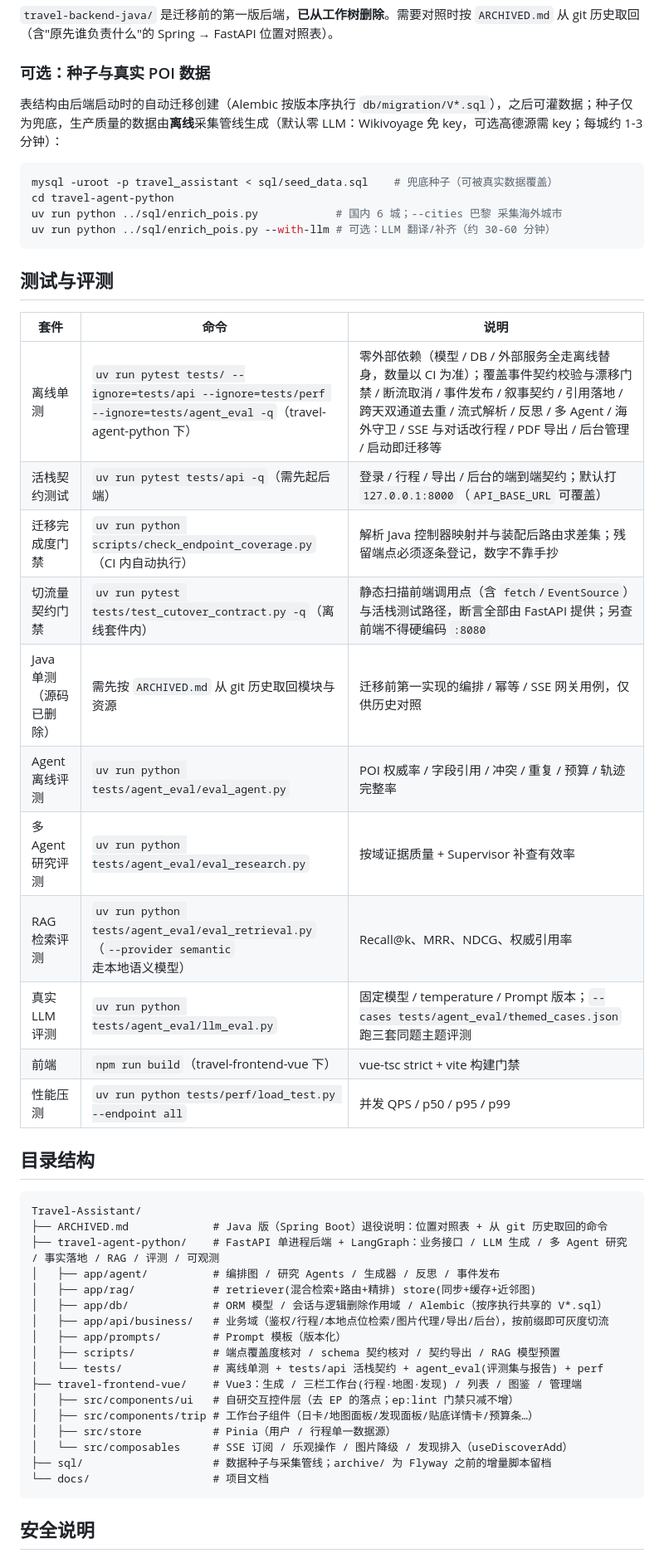
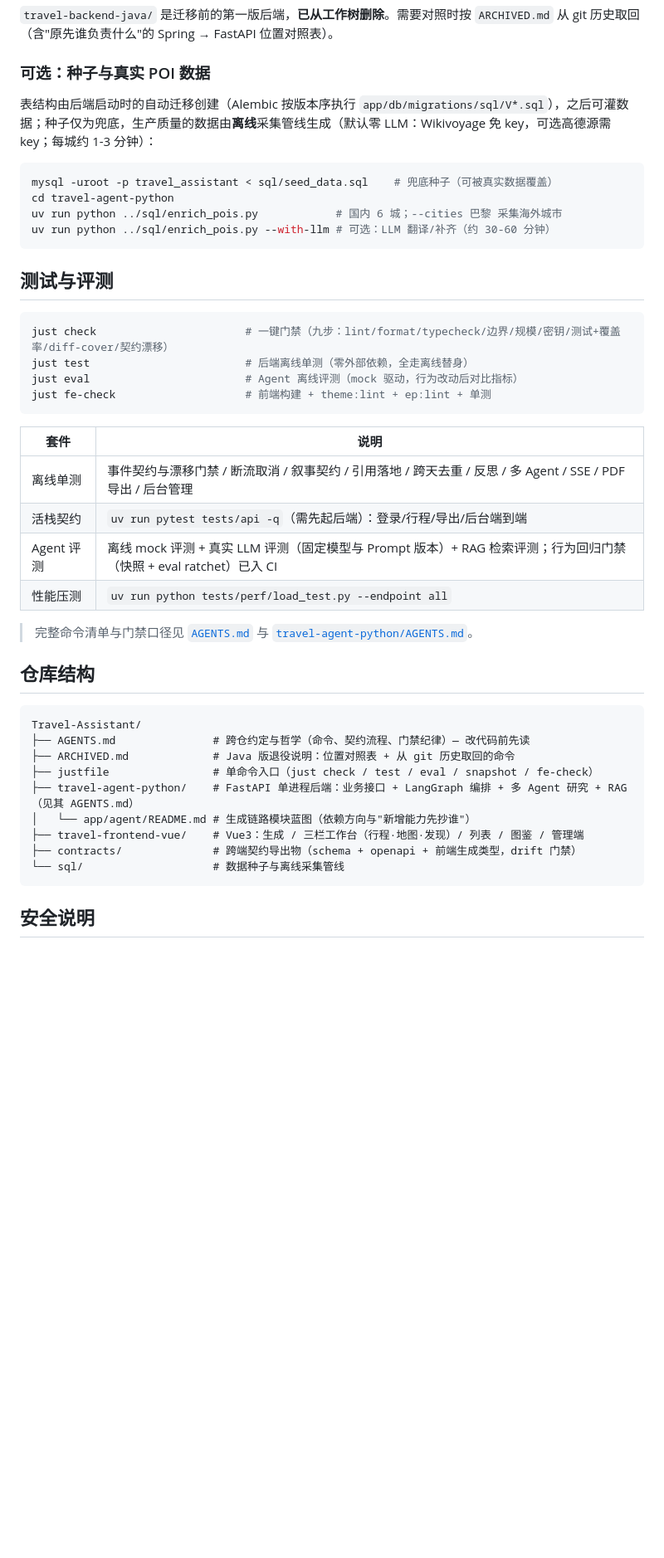
Before and after one commit to wabcyyyy/Travel-Assistant, a Markdown page: README.md, the part around one of its changes. Shown at 83% size. Drawn GitHub-style; blank space fills up the shorter version.

Commit message:
docs: restructure project documentation
G-3.7：README 瘦身 + 内部文档拆分。
- README「功能特性」15 条超长（部分单条 200+ 字）压成 8 条短句——定位与
  承诺留在首页，实现细节本就在各层 AGENTS.md 与代码 docstring 里；
- 「测试与评测」10 行表压成 4 行 + just 命令 + 指向两份 AGENTS.md
  （避免 README 里维护一份必然漂移的门禁清单）；
- 「目录结构」20 行注释树压成 8 行，改为指向 AGENTS.md / 模块蓝图
  （新增 README.md 不存在于树里是刻意的：docs/ 被 .gitignore 有意排除，
  对外门面不该指向不入库的路径）；
- docs/项目介绍.md（单文件 1058 行 / 69KB）拆为 docs/项目介绍/ 四篇
  （定位与亮点 / 架构与工程化 / 数据与运维 / 问答与局限）+ README.md 索引；
  索引页顶部注明「docs/ 是本地内部文档，不入库」，避免后来者误以为它是对外说明。
注：docs/ 自 G-0.1 起就是「内部工作文档，本地保留」口径（.gitignore 有注释），
因此本卡的可交付部分落在 README（对外）与本地结构（可读性）。

````diff
--- a/README.md
+++ b/README.md
@@ -93,7 +88,7 @@ npm run dev                 # http://localhost:5173（/api 代理到 :8000）
 
 ### 可选：种子与真实 POI 数据
 
-表结构由后端启动时的自动迁移创建（Alembic 按版本序执行 `db/migration/V*.sql`），之后可灌数据；种子仅为兜底，生产质量的数据由**离线**采集管线生成（默认零 LLM：Wikivoyage 免 key，可选高德源需 key；每城约 1-3 分钟）：
+表结构由后端启动时的自动迁移创建（Alembic 按版本序执行 `app/db/migrations/sql/V*.sql`），之后可灌数据；种子仅为兜底，生产质量的数据由**离线**采集管线生成（默认零 LLM：Wikivoyage 免 key，可选高德源需 key；每城约 1-3 分钟）：
 
 ```bash
 mysql -uroot -p travel_assistant < sql/seed_data.sql    # 兜底种子（可被真实数据覆盖）
@@ -104,40 +99,34 @@ uv run python ../sql/enrich_pois.py --with-llm # 可选：LLM 翻译/补齐（
 
 ## 测试与评测
 
-| 套件 | 命令 | 说明 |
-| --- | --- | --- |
-| 离线单测 | `uv run pytest tests/ --ignore=tests/api --ignore=tests/perf --ignore=tests/agent_eval -q`（travel-agent-python 下） | 零外部依赖（模型 / DB / 外部服务全走离线替身，数量以 CI 为准）；覆盖事件契约校验与漂移门禁 / 断流取消 / 事件发布 / 叙事契约 / 引用落地 / 跨天双通道去重 / 流式解析 / 反思 / 多 Agent / 海外守卫 / SSE 与对话改行程 / PDF 导出 / 后台管理 / 启动即迁移等 |
-| 活栈契约测试 | `uv run pytest tests/api -q`（需先起后端） | 登录 / 行程 / 导出 / 后台的端到端契约；默认打 `127.0.0.1:8000`（`API_BASE_URL` 可覆盖） |
-| 迁移完成度门禁 | `uv run python scripts/check_endpoint_coverage.py`（CI 内自动执行） | 解析 Java 控制器映射并与装配后路由求差集；残留端点必须逐条登记，数字不靠手抄 |
-| 切流量契约门禁 | `uv run pytest tests/test_cutover_contract.py -q`（离线套件内） | 静态扫描前端调用点（含 `fetch`/`EventSource`）与活栈测试路径，断言全部由 FastAPI 提供；另查前端不得硬编码 `:8080` |
-| Java 单测（源码已删除） | 需先按 `ARCHIVED.md` 从 git 历史取回模块与资源 | 迁移前第一实现的编排 / 幂等 / SSE 网关用例，仅供历史对照 |
-| Agent 离线评测 | `uv run python tests/agent_eval/eval_agent.py` | POI 权威率 / 字段引用 / 冲突 / 重复 / 预算 / 轨迹完整率 |
-| 多 Agent 研究评测 | `uv run python tests/agent_eval/eval_research.py` | 按域证据质量 + Supervisor 补查有效率 |
-| RAG 检索评测 | `uv run python tests/agent_eval/eval_retrieval.py`（`--provider semantic` 走本地语义模型） | Recall@k、MRR、NDCG、权威引用率 |
-| 真实 LLM 评测 | `uv run python tests/agent_eval/llm_eval.py` | 固定模型 / temperature / Prompt 版本；`--cases tests/agent_eval/themed_cases.json` 跑三套同题主题评测 |
-| 前端 | `npm run build`（travel-frontend-vue 下） | vue-tsc strict + vite 构建门禁 |
-| 性能压测 | `uv run python tests/perf/load_test.py --endpoint all` | 并发 QPS / p50 / p95 / p99 |
+```bash
+just check                       # 一键门禁（九步：lint/format/typecheck/边界/规模/密钥/测试+覆盖率/diff-cover/契约漂移）
+just test                        # 后端离线单测（零外部依赖，全走离线替身）
+just eval                        # Agent 离线评测（mock 驱动，行为改动后对比指标）
+just fe-check                    # 前端构建 + theme:lint + ep:lint + 单测
+```
 
-## 目录结构
+| 套件 | 说明 |
+| --- | --- |
+| 离线单测 | 事件契约与漂移门禁 / 断流取消 / 叙事契约 / 引用落地 / 跨天去重 / 反思 / 多 Agent / SSE / PDF 导出 / 后台管理 |
+| 活栈契约 | `uv run pytest tests/api -q`（需先起后端）：登录/行程/导出/后台端到端 |
+| Agent 评测 | 离线 mock 评测 + 真实 LLM 评测（固定模型与 Prompt 版本）+ RAG 检索评测；行为回归门禁（快照 + eval ratchet）已入 CI |
+| 性能压测 | `uv run python tests/perf/load_test.py --endpoint all` |
+
+> 完整命令清单与门禁口径见 [`AGENTS.md`](AGENTS.md) 与 [`travel-agent-python/AGENTS.md`](travel-agent-python/AGENTS.md)。
+
+## 仓库结构
 
 ```
 Travel-Assistant/
-├── ARCHIVED.md             # Java 版（Spring Boot）退役说明：位置对照表 + 从 git 历史取回的命令
-├── travel-agent-python/    # FastAPI 单进程后端 + LangGraph：业务接口 / LLM 生成 / 多 Agent 研究 / 事实落地 / RAG / 评测 / 可观测
-│   ├── app/agent/          # 编排图 / 研究 Agents / 生成器 / 反思 / 事件发布
-│   ├── app/rag/            # retriever(混合检索+路由+精排) store(同步+缓存+近邻图)
-│   ├── app/db/             # ORM 模型 / 会话与逻辑删除作用域 / Alembic（按序执行共享的 V*.sql）
-│   ├── app/api/business/   # 业务域（鉴权/行程/本地点位检索/图片代理/导出/后台），按前缀即可灰度切流
-│   ├── app/prompts/        # Prompt 模板（版本化）
-│   ├── scripts/            # 端点覆盖度核对 / schema 契约核对 / 契约导出 / RAG 模型预置
-│   └── tests/              # 离线单测 + tests/api 活栈契约 + agent_eval(评测集与报告) + perf
-├── travel-frontend-vue/    # Vue3：生成 / 三栏工作台(行程·地图·发现) / 列表 / 图鉴 / 管理端
-│   ├── src/components/ui   # 自研交互控件层（去 EP 的落点；ep:lint 门禁只减不增）
-│   ├── src/components/trip # 工作台子组件（日卡/地图面板/发现面板/贴底详情卡/预算条…）
-│   ├── src/store           # Pinia（用户 / 行程单一数据源）
-│   └── src/composables     # SSE 订阅 / 乐观操作 / 图片降级 / 发现排入（useDiscoverAdd）
-├── sql/                    # 数据种子与采集管线；archive/ 为 Flyway 之前的增量脚本留档
-└── docs/                   # 项目文档
+├── AGENTS.md               # 跨仓约定与哲学（命令、契约流程、门禁纪律）— 改代码前先读
+├── ARCHIVED.md             # Java 版退役说明：位置对照表 + 从 git 历史取回的命令
+├── justfile                # 单命令入口（just check / test / eval / snapshot / fe-check）
+├── travel-agent-python/    # FastAPI 单进程后端：业务接口 + LangGraph 编排 + 多 Agent 研究 + RAG（见其 AGENTS.md）
+│   └── app/agent/README.md # 生成链路模块蓝图（依赖方向与"新增能力先抄谁"）
+├── travel-frontend-vue/    # Vue3：生成 / 三栏工作台（行程·地图·发现）/ 列表 / 图鉴 / 管理端
+├── contracts/              # 跨端契约导出物（schema + openapi + 前端生成类型，drift 门禁）
+└── sql/                    # 数据种子与离线采集管线
 ```
 
 ## 安全说明
````
Also changed, not shown: other parts of README.md (+13 -18 lines).
